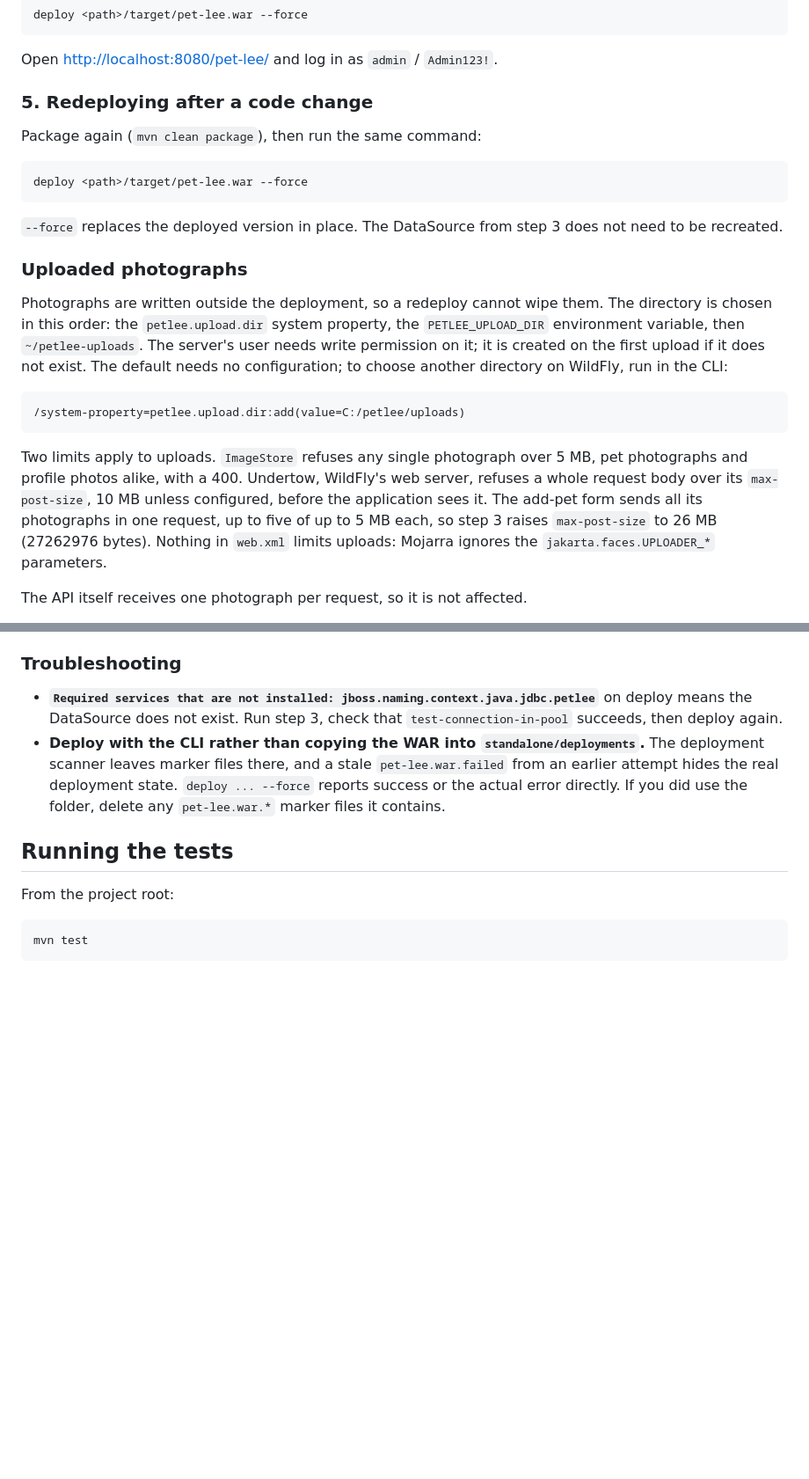
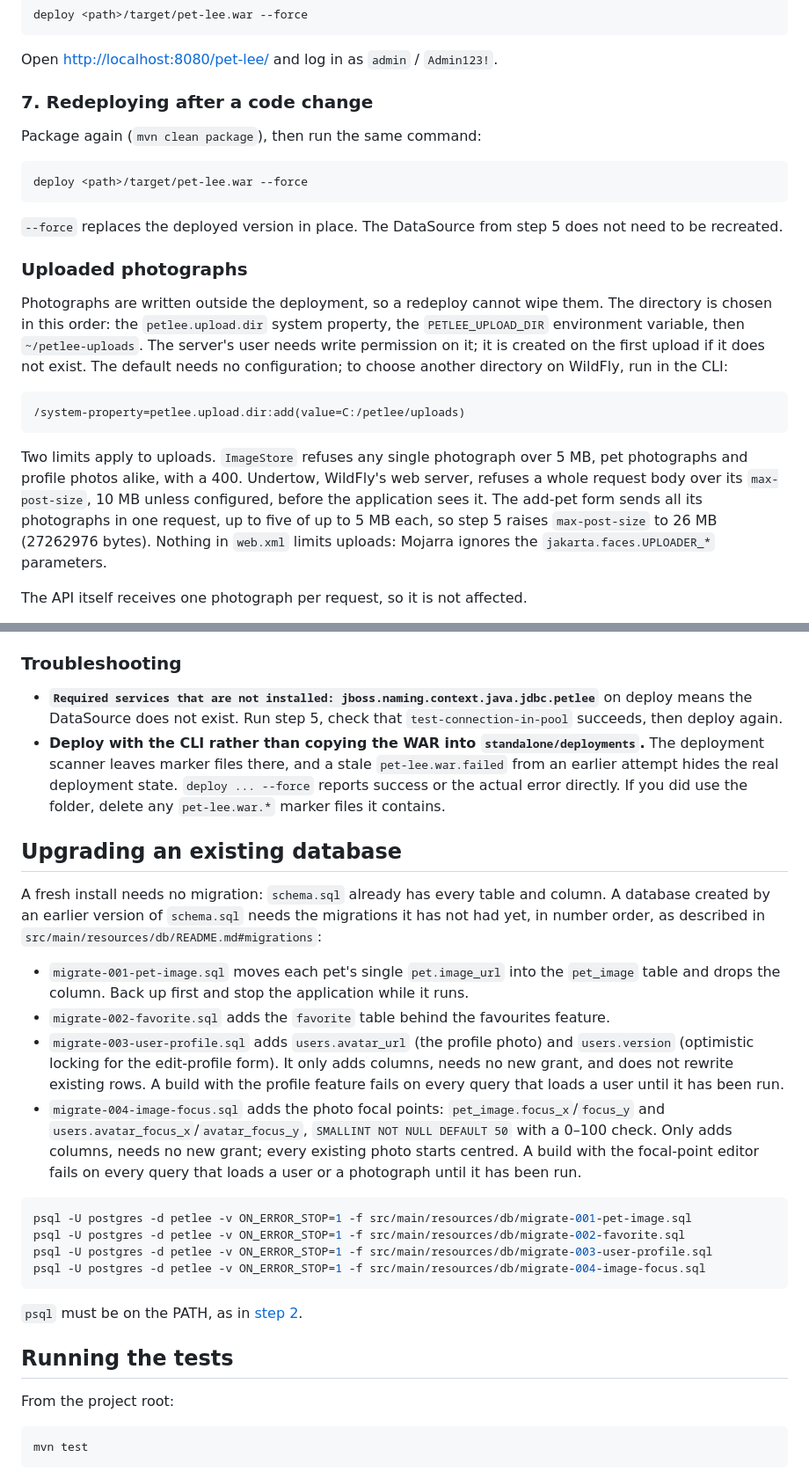
Before and after one commit to RoyStabinski/PetLee, a Markdown page: README.md, 2 parts joined by grey strips. Shown at 88% size. Rendered like a GitHub page; blank space fills up the shorter version.

````diff
--- a/README.md
+++ b/README.md
@@ -130,7 +146,7 @@ deploy <path>/target/pet-lee.war --force
 
 Open <http://localhost:8080/pet-lee/> and log in as `admin` / `Admin123!`.
 
-### 5. Redeploying after a code change
+### 7. Redeploying after a code change
 
 Package again (`mvn clean package`), then run the same command:
 
@@ -138,7 +154,7 @@ Package again (`mvn clean package`), then run the same command:
 deploy <path>/target/pet-lee.war --force
 ```
 
-`--force` replaces the deployed version in place. The DataSource from step 3 does not need to be
+`--force` replaces the deployed version in place. The DataSource from step 5 does not need to be
 recreated.
 
 ### Uploaded photographs
@@ -156,7 +172,7 @@ directory on WildFly, run in the CLI:
 Two limits apply to uploads. `ImageStore` refuses any single photograph over 5 MB, pet photographs
 and profile photos alike, with a 400. Undertow, WildFly's web server, refuses a whole request body
 over its `max-post-size`, 10 MB unless configured, before the application sees it. The add-pet
-form sends all its photographs in one request, up to five of up to 5 MB each, so step 3 raises
+form sends all its photographs in one request, up to five of up to 5 MB each, so step 5 raises
 `max-post-size` to 26 MB (27262976 bytes). Nothing in `web.xml` limits uploads: Mojarra ignores
 the `jakarta.faces.UPLOADER_*` parameters.
 
@@ -174,12 +190,39 @@ and watch a preview of the crop. Uploading a new profile photo puts its focus ba
 ### Troubleshooting
 
 - **`Required services that are not installed: jboss.naming.context.java.jdbc.petlee`** on deploy
-  means the DataSource does not exist. Run step 3, check that
+  means the DataSource does not exist. Run step 5, check that
   `test-connection-in-pool` succeeds, then deploy again.
 - **Deploy with the CLI rather than copying the WAR into `standalone/deployments`.** The deployment
   scanner leaves marker files there, and a stale `pet-lee.war.failed` from an earlier attempt
   hides the real deployment state. `deploy ... --force` reports success or the actual error
   directly. If you did use the folder, delete any `pet-lee.war.*` marker files it contains.
+
+## Upgrading an existing database
+
+A fresh install needs no migration: `schema.sql` already has every table and column. A database
+created by an earlier version of `schema.sql` needs the migrations it has not had yet, in number
+order, as described in `src/main/resources/db/README.md#migrations`:
+
+- `migrate-001-pet-image.sql` moves each pet's single `pet.image_url` into the `pet_image` table
+  and drops the column. Back up first and stop the application while it runs.
+- `migrate-002-favorite.sql` adds the `favorite` table behind the favourites feature.
+- `migrate-003-user-profile.sql` adds `users.avatar_url` (the profile photo) and `users.version`
+  (optimistic locking for the edit-profile form). It only adds columns, needs no new grant, and
+  does not rewrite existing rows. A build with the profile feature fails on every query that
+  loads a user until it has been run.
+- `migrate-004-image-focus.sql` adds the photo focal points: `pet_image.focus_x`/`focus_y` and
+  `users.avatar_focus_x`/`avatar_focus_y`, `SMALLINT NOT NULL DEFAULT 50` with a 0–100 check.
+  Only adds columns, needs no new grant; every existing photo starts centred. A build with the
+  focal-point editor fails on every query that loads a user or a photograph until it has been run.
+
+```bash
+psql -U postgres -d petlee -v ON_ERROR_STOP=1 -f src/main/resources/db/migrate-001-pet-image.sql
+psql -U postgres -d petlee -v ON_ERROR_STOP=1 -f src/main/resources/db/migrate-002-favorite.sql
+psql -U postgres -d petlee -v ON_ERROR_STOP=1 -f src/main/resources/db/migrate-003-user-profile.sql
+psql -U postgres -d petlee -v ON_ERROR_STOP=1 -f src/main/resources/db/migrate-004-image-focus.sql
+```
+
+`psql` must be on the PATH, as in [step 2](#2-postgresql-tools-on-the-path).
 
 ## Running the tests
 
````
Also changed, not shown: other parts of README.md (+42 -26 lines), 1 other file.
